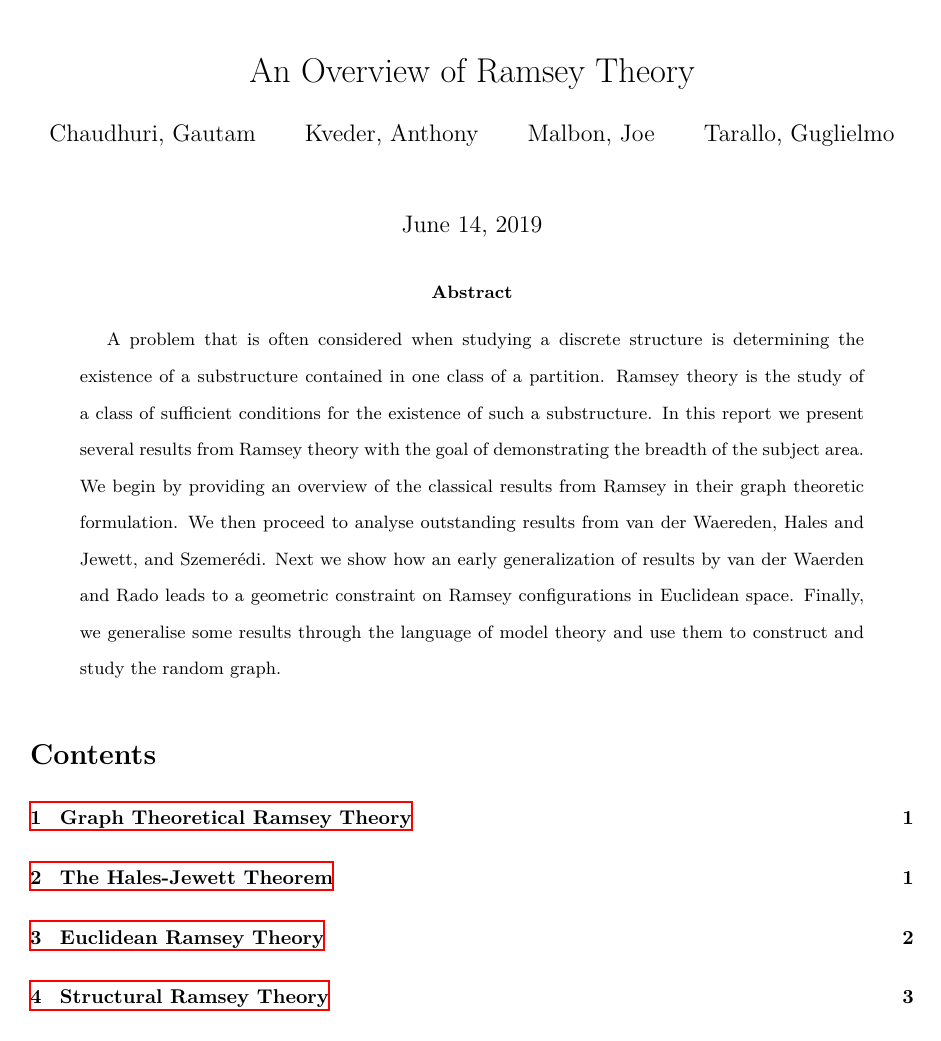
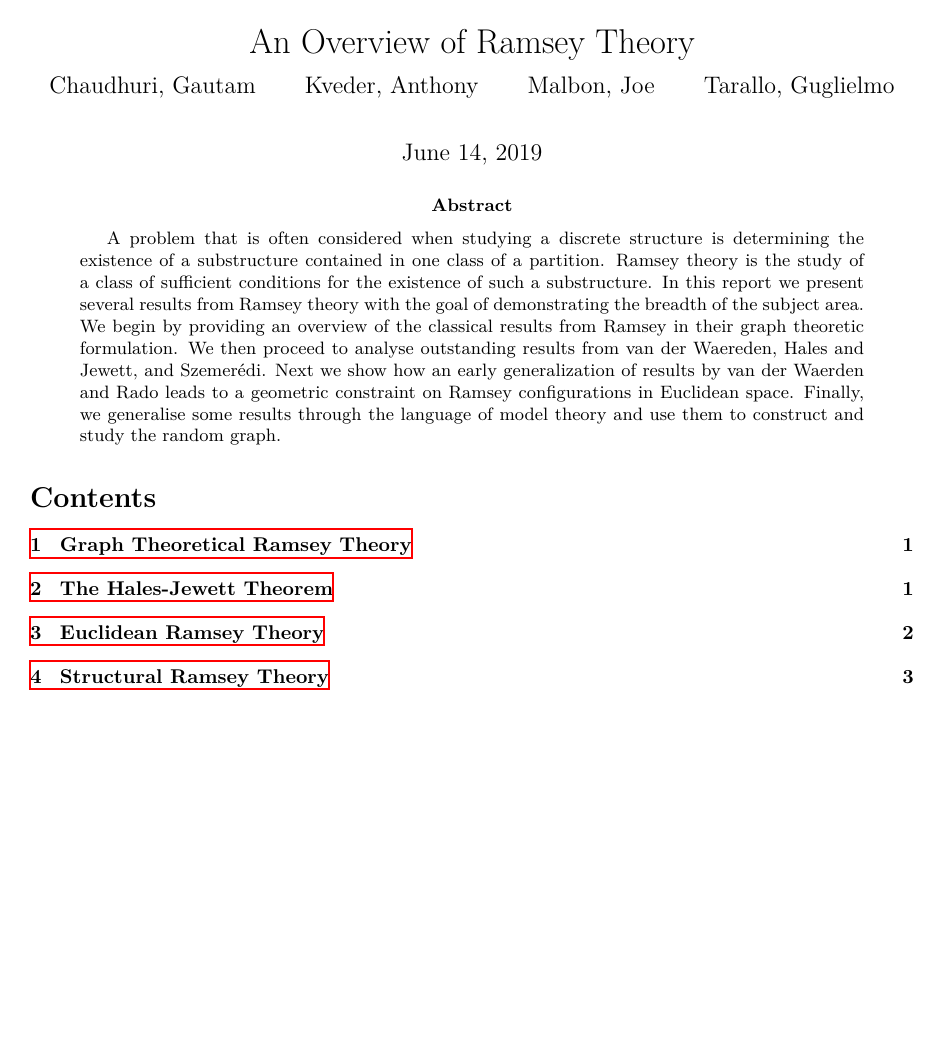
Before and after one commit to antkve/m2r, a LaTeX paper (report/m2r-report.tex): page 1 of 4. Compiled offline with XeLaTeX.

Commit message:
minor changes

```diff
--- a/report/m2r-report.tex
+++ b/report/m2r-report.tex
@@ -8,7 +8,7 @@
 
 \usepackage{enumitem}
 \usepackage{setspace}
-\doublespacing
+%\doublespacing
 
 \usepackage{tikz}
 \usepackage{adjustbox}
@@ -61,7 +61,7 @@
 \DeclareMathOperator{\prob}{Pr}
 \DeclareMathOperator{\neigh}{Adj}
 
-\bibliography{ref.bib}
+\bibliography{ref}
 
 \title{An Overview of Ramsey Theory}
 \author{
```
